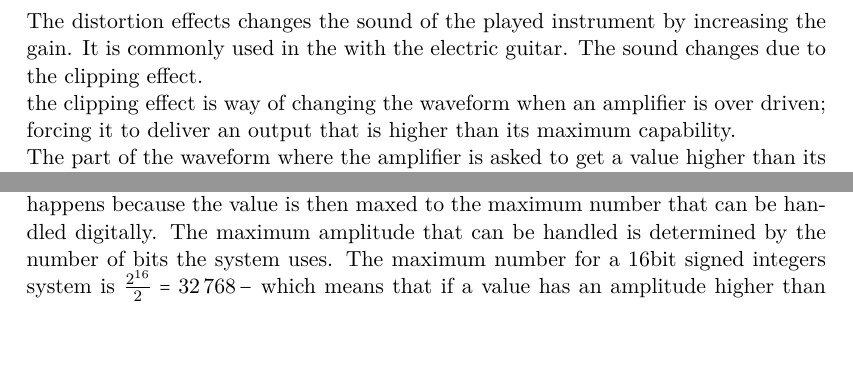
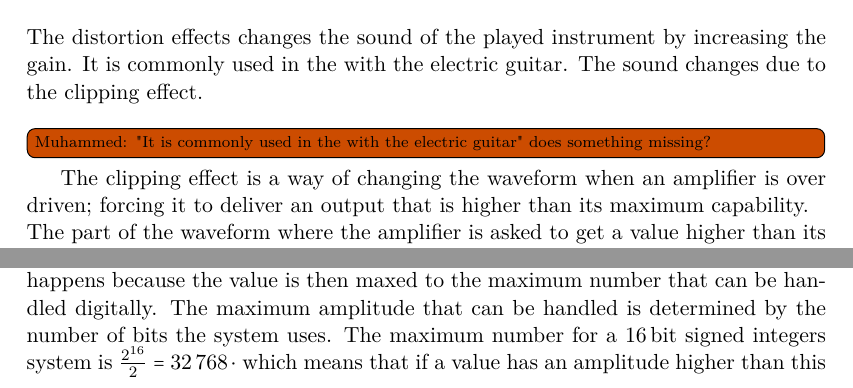
Before and after one commit to jonasbuchholdt/3SP6, a LaTeX thesis (master.tex, which reads chapters/analysing/overdrive.tex): two parts of page 19 of 29, joined at a grey line, cut so that both start at the same text, the shorter picture padded with empty space. Compiled offline with pdfLaTeX.

Commit message:
check up muhammed.

```diff
--- a/chapters/analysing/overdrive.tex
+++ b/chapters/analysing/overdrive.tex
@@ -1,7 +1,9 @@
 \section{Overdrive and Distortion}
 
 The distortion effects changes the sound of the played instrument by increasing the gain. It is commonly used in the with the electric guitar. The sound changes due to the clipping effect. \\
-the clipping effect is way of changing the waveform when an amplifier is over driven; forcing it to deliver an output that is higher than its maximum capability. \\
+\todo[inline]{Muhammed: "It is commonly used in the with the electric guitar" does something missing?}
+
+The clipping effect is a way of changing the waveform when an amplifier is over driven; forcing it to deliver an output that is higher than its maximum capability. \\
 The part of the waveform where the amplifier is asked to get a value higher than its maximum capacity gets the maximum value the amplifier can give. It means that all the parts of the waveform where the amplifier is pushed more than its capacity will have the same amplitude. The signal is then 'clipped'. An illustration of this effect is shown in \autoref{fig:clipping1}.\\
 
 \begin{figure} [htbp]
@@ -14,7 +16,7 @@ The part of the waveform where the amplifier is asked to get a value higher than
 
 The consequences in the frequency domain are that the clipping effect creates more harmonics at high frequency than the signal without the clipping effect. \\
 
-The clipping effect in signal processing happens when the amplitude is limited by a number and if during the processing the amplitude surpasses this limit, clipping happens because the value is then maxed to the maximum number that can be handled digitally. The maximum amplitude that can be handled is determined by the number of bits the system uses. The maximum number for a 16bit signed integers system is $\frac{2^{16}}{2} = \SI{32768}{-}$ which means that if a value has an amplitude higher than this number the clipping effect occurs. \\
+The clipping effect in signal processing happens when the amplitude is limited by a number and if during the processing the amplitude surpasses this limit, clipping happens because the value is then maxed to the maximum number that can be handled digitally. The maximum amplitude that can be handled is determined by the number of bits the system uses. The maximum number for a \SI{16}{\bit}  signed integers system is $\frac{2^{16}}{2} = \SI{32768}{\cdot}$ which means that if a value has an amplitude higher than this number the clipping effect occurs. \\
 
 In any clipping technique, there is a creation of new harmonics. In the case of soft clipping, the new harmonics are multiples of the harmonics of the original tone. Valve Overdrive is a soft clipping technique for instance. In the case of hard clipping, they are not multiples which results to what is called intermodulation. Hard clipping usually happens when the harmonics of the original signal are not related by a multiple. Transistor overdrive is an example of hard clipping.  Effects of hard and soft clipping on the waveforms are shown in \autoref{fig:clipping2}.
 
```
